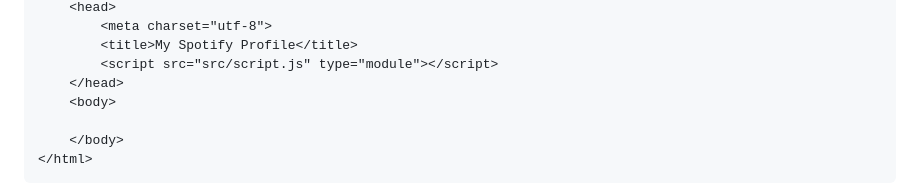
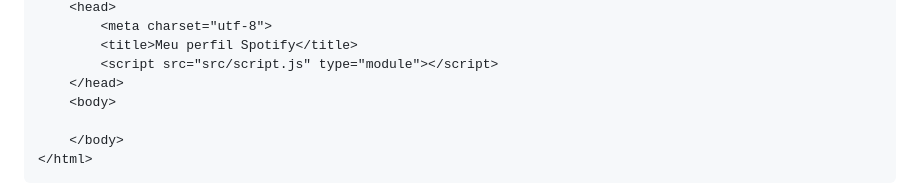
Before and after one commit to ImpFalcoN/SpotifyWebAPI-Display-ProfileData-APP, a Markdown page: README.md, the part around one of its changes. Drawn GitHub-style.

```diff
--- a/README.md
+++ b/README.md
@@ -52,6 +52,6 @@ Comece excluindo o conteúdo do arquivo index.html e substituindo-o por um esque
     <head>
         <meta charset="utf-8">
-        <title>My Spotify Profile</title>
+        <title>Meu perfil Spotify</title>
         <script src="src/script.js" type="module"></script>
     </head>
     <body>
```
Also changed, not shown: other parts of README.md (+1 -1 lines).
